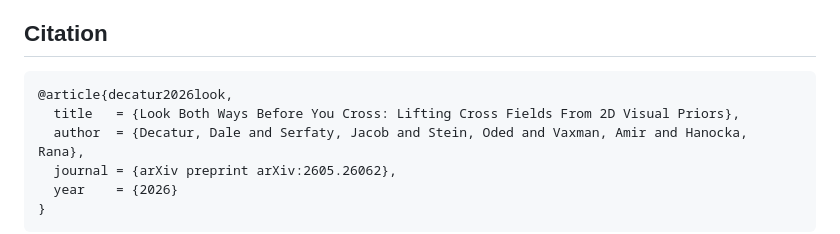
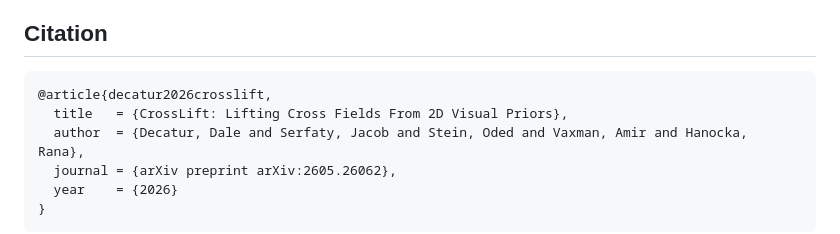
Before and after one commit to threedle/crosslift, a Markdown page: README.md, the part around the change. Rendered like a GitHub page.

````diff
--- a/README.md
+++ b/README.md
@@ -92,8 +92,8 @@ This project is built on top of [Mixed-Integer Quadrangulation](https://www.grap
 
 ## Citation
 ```bibtex
-@article{decatur2026look,
-  title   = {Look Both Ways Before You Cross: Lifting Cross Fields From 2D Visual Priors},
+@article{decatur2026crosslift,
+  title   = {CrossLift: Lifting Cross Fields From 2D Visual Priors},
   author  = {Decatur, Dale and Serfaty, Jacob and Stein, Oded and Vaxman, Amir and Hanocka, Rana},
   journal = {arXiv preprint arXiv:2605.26062},
   year    = {2026}
````
